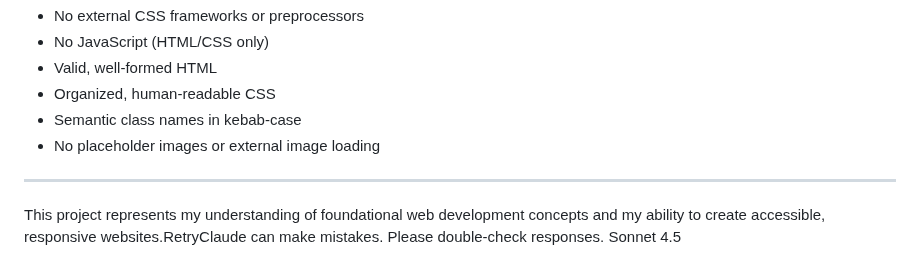
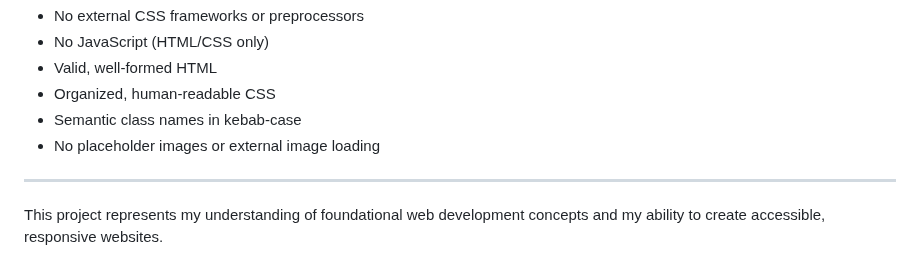
Before and after one commit to MansiSingh17/Drageon-Heaven---Multi-Page-Website, a Markdown page: README.md, the part around the change. Rendered like a GitHub page.

Commit message:
Fix formatting and clean up README content
Removed extraneous text and ensured proper formatting.

```diff
--- a/README.md
+++ b/README.md
@@ -109,4 +109,4 @@ I built this project following web development best practices:
 
 ---
 
-This project represents my understanding of foundational web development concepts and my ability to create accessible, responsive websites.RetryClaude can make mistakes. Please double-check responses. Sonnet 4.5
+This project represents my understanding of foundational web development concepts and my ability to create accessible, responsive websites.
```
